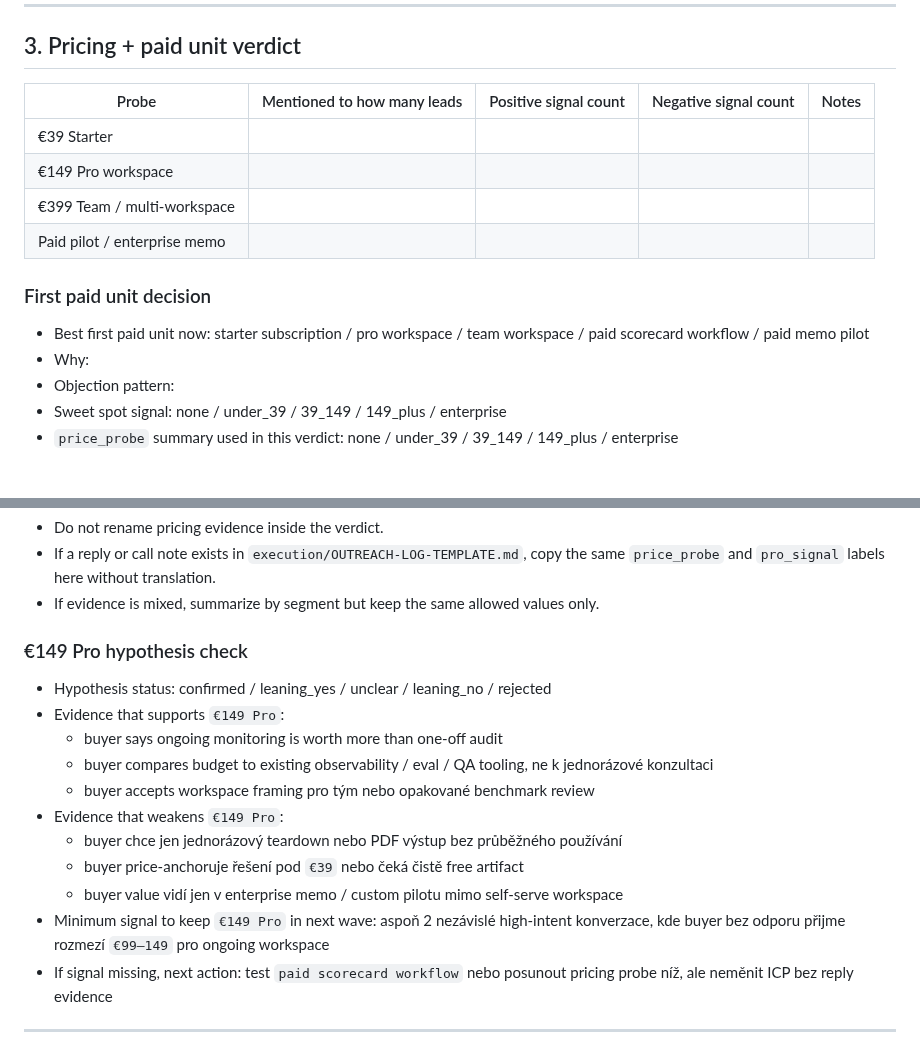
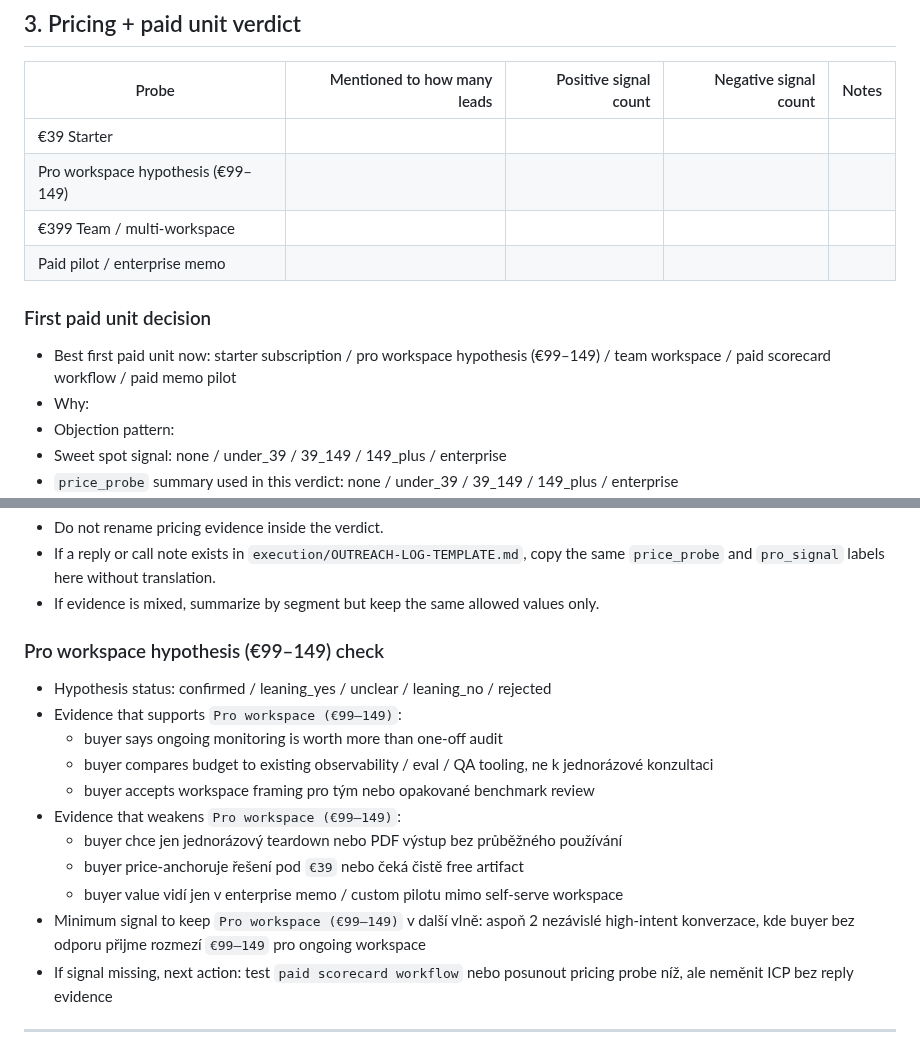
Before and after one commit to jarvislukash-wq/multi-llm-benchmark-dashboard, a Markdown page: execution/WAVE1-VALIDATION-VERDICT-TEMPLATE.md, 2 parts joined by grey strips. Drawn GitHub-style; blank space fills up the shorter version.

Commit message:
Align verdict template pricing hypothesis wording

```diff
--- a/execution/WAVE1-VALIDATION-VERDICT-TEMPLATE.md
+++ b/execution/WAVE1-VALIDATION-VERDICT-TEMPLATE.md
@@ -72,12 +72,12 @@ Používat po prvním mini-souboru signálů, typicky když už existuje aspoň:
 | Probe | Mentioned to how many leads | Positive signal count | Negative signal count | Notes |
 |---|---:|---:|---:|---|
 | €39 Starter |  |  |  |  |
-| €149 Pro workspace |  |  |  |  |
+| Pro workspace hypothesis (€99–149) |  |  |  |  |
 | €399 Team / multi-workspace |  |  |  |  |
 | Paid pilot / enterprise memo |  |  |  |  |
 
 ### First paid unit decision
-- Best first paid unit now: starter subscription / pro workspace / team workspace / paid scorecard workflow / paid memo pilot
+- Best first paid unit now: starter subscription / pro workspace hypothesis (€99–149) / team workspace / paid scorecard workflow / paid memo pilot
 - Why:
 - Objection pattern:
 - Sweet spot signal: none / under_39 / 39_149 / 149_plus / enterprise
@@ -90,17 +90,17 @@ Používat po prvním mini-souboru signálů, typicky když už existuje aspoň:
 - If a reply or call note exists in `execution/OUTREACH-LOG-TEMPLATE.md`, copy the same `price_probe` and `pro_signal` labels here without translation.
 - If evidence is mixed, summarize by segment but keep the same allowed values only.
 
-### €149 Pro hypothesis check
+### Pro workspace hypothesis (€99–149) check
 - Hypothesis status: confirmed / leaning_yes / unclear / leaning_no / rejected
-- Evidence that supports `€149 Pro`:
+- Evidence that supports `Pro workspace (€99–149)`:
   - buyer says ongoing monitoring is worth more than one-off audit
   - buyer compares budget to existing observability / eval / QA tooling, ne k jednorázové konzultaci
   - buyer accepts workspace framing pro tým nebo opakované benchmark review
-- Evidence that weakens `€149 Pro`:
+- Evidence that weakens `Pro workspace (€99–149)`:
   - buyer chce jen jednorázový teardown nebo PDF výstup bez průběžného používání
   - buyer price-anchoruje řešení pod `€39` nebo čeká čistě free artifact
   - buyer value vidí jen v enterprise memo / custom pilotu mimo self-serve workspace
-- Minimum signal to keep `€149 Pro` in next wave: aspoň 2 nezávislé high-intent konverzace, kde buyer bez odporu přijme rozmezí `€99–149` pro ongoing workspace
+- Minimum signal to keep `Pro workspace (€99–149)` v další vlně: aspoň 2 nezávislé high-intent konverzace, kde buyer bez odporu přijme rozmezí `€99–149` pro ongoing workspace
 - If signal missing, next action: test `paid scorecard workflow` nebo posunout pricing probe níž, ale neměnit ICP bez reply evidence
 
 ---
```
